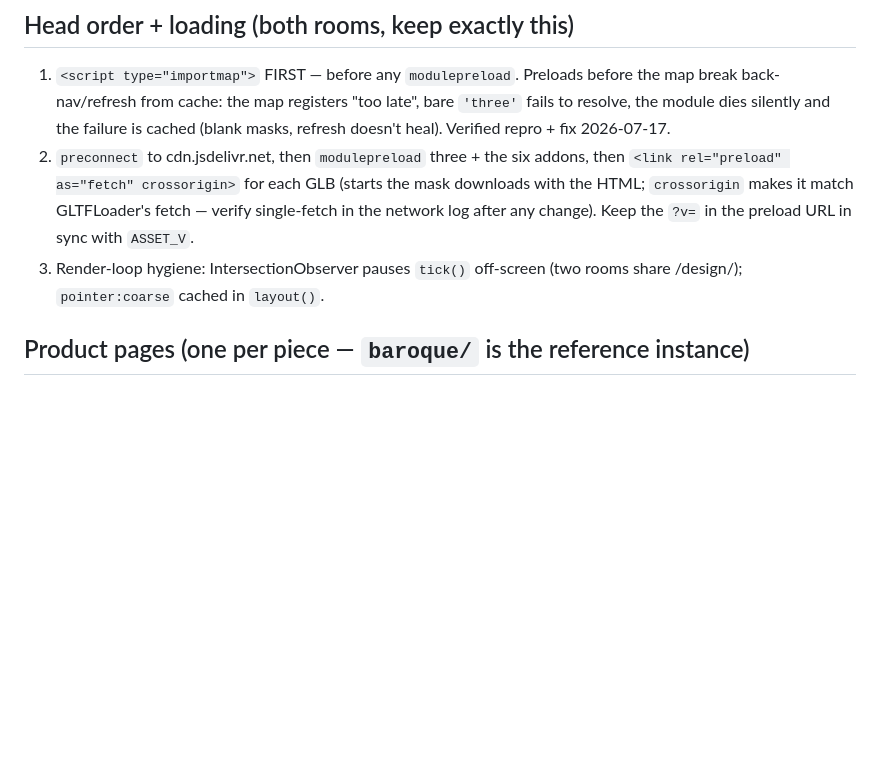
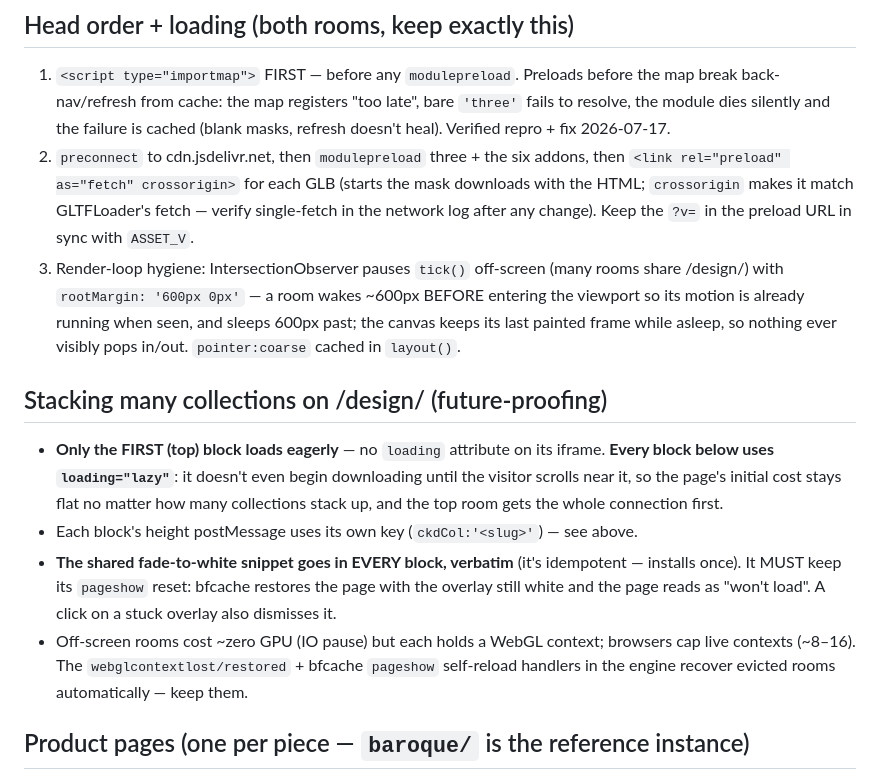
Before and after one commit to Clayburton/gorgon-collection, a Markdown page: COLLECTION-PLAYBOOK.md, the part around the change. GitHub-like rendering; blank space fills up the shorter version.

Commit message:
playbook: stacking rules — first block eager / rest lazy, pageshow overlay reset, 600px wake margin
Co-Authored-By: Claude Opus 4.8 <noreply@anthropic.com>

```diff
--- a/COLLECTION-PLAYBOOK.md
+++ b/COLLECTION-PLAYBOOK.md
@@ -196,7 +196,29 @@ When browser numbers look impossible, inspect the GLB file directly.
    GLTFLoader's fetch — verify single-fetch in the network log after any
    change). Keep the `?v=` in the preload URL in sync with `ASSET_V`.
 3. Render-loop hygiene: IntersectionObserver pauses `tick()` off-screen
-   (two rooms share /design/); `pointer:coarse` cached in `layout()`.
+   (many rooms share /design/) with `rootMargin: '600px 0px'` — a room wakes
+   ~600px BEFORE entering the viewport so its motion is already running when
+   seen, and sleeps 600px past; the canvas keeps its last painted frame while
+   asleep, so nothing ever visibly pops in/out. `pointer:coarse` cached in
+   `layout()`.
+
+## Stacking many collections on /design/ (future-proofing)
+
+- **Only the FIRST (top) block loads eagerly** — no `loading` attribute on
+  its iframe. **Every block below uses `loading="lazy"`**: it doesn't even
+  begin downloading until the visitor scrolls near it, so the page's initial
+  cost stays flat no matter how many collections stack up, and the top room
+  gets the whole connection first.
+- Each block's height postMessage uses its own key (`ckdCol:'<slug>'`) —
+  see above.
+- **The shared fade-to-white snippet goes in EVERY block, verbatim** (it's
+  idempotent — installs once). It MUST keep its `pageshow` reset: bfcache
+  restores the page with the overlay still white and the page reads as
+  "won't load". A click on a stuck overlay also dismisses it.
+- Off-screen rooms cost ~zero GPU (IO pause) but each holds a WebGL context;
+  browsers cap live contexts (~8–16). The `webglcontextlost/restored` +
+  bfcache `pageshow` self-reload handlers in the engine recover evicted
+  rooms automatically — keep them.
 
 ## Product pages (one per piece — `baroque/` is the reference instance)
 
```
